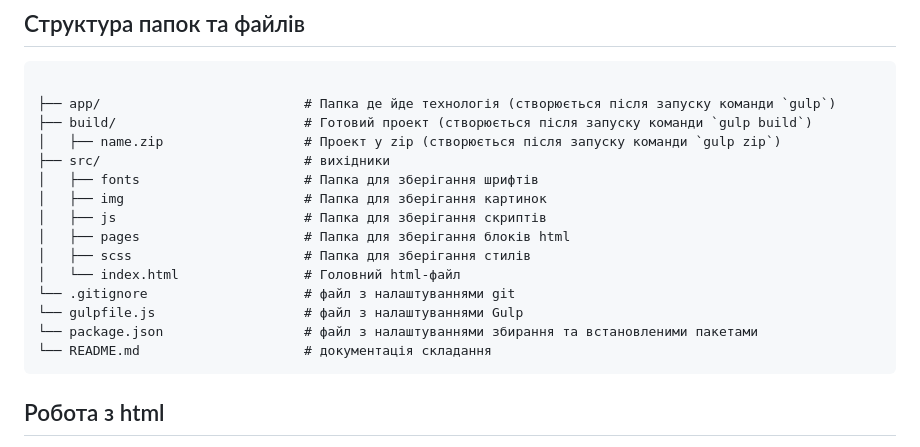
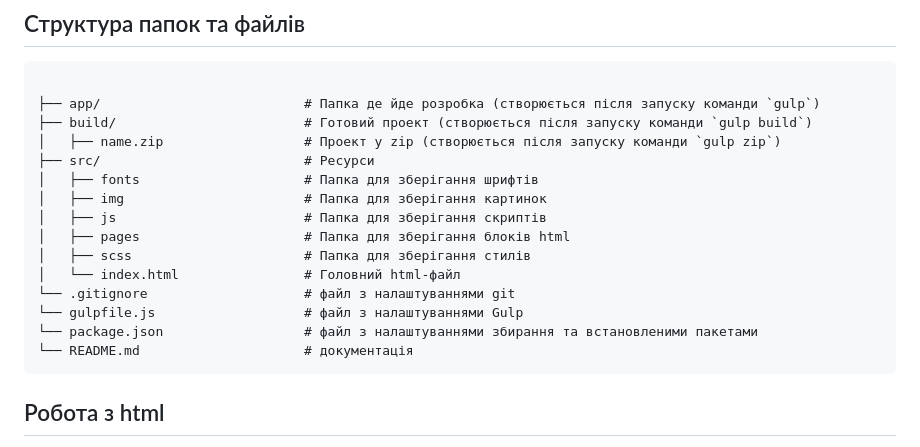
Before and after one commit to YaroslavPavliuk/gulp-project, a Markdown page: README.md, the part around the change. Rendered like a GitHub page.

Commit message:
edit changed the project structure readme

````diff
--- a/README.md
+++ b/README.md
@@ -24,10 +24,10 @@
 
 ```
 
-├── app/                          # Папка де йде технологія (створюється після запуску команди `gulp`)
+├── app/                          # Папка де йде розробка (створюється після запуску команди `gulp`)
 ├── build/                        # Готовий проект (створюється після запуску команди `gulp build`)
 │   ├── name.zip                  # Проект у zip (створюється після запуску команди `gulp zip`)
-├── src/                          # вихідники
+├── src/                          # Ресурси
 │   ├── fonts                     # Папка для зберігання шрифтів
 │   ├── img                       # Папка для зберігання картинок
 │   ├── js                        # Папка для зберігання скриптів
@@ -37,7 +37,7 @@
 └── .gitignore                    # файл з налаштуваннями git
 └── gulpfile.js                   # файл з налаштуваннями Gulp
 └── package.json                  # файл з налаштуваннями збирання та встановленими пакетами
-└── README.md                     # документація складання
+└── README.md                     # документація
 ```
 
 ## Робота з html
````
